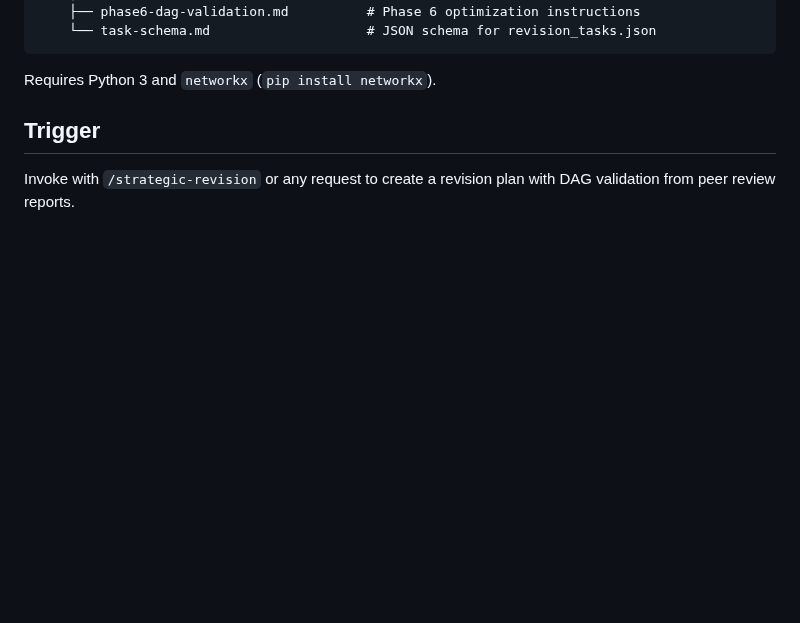
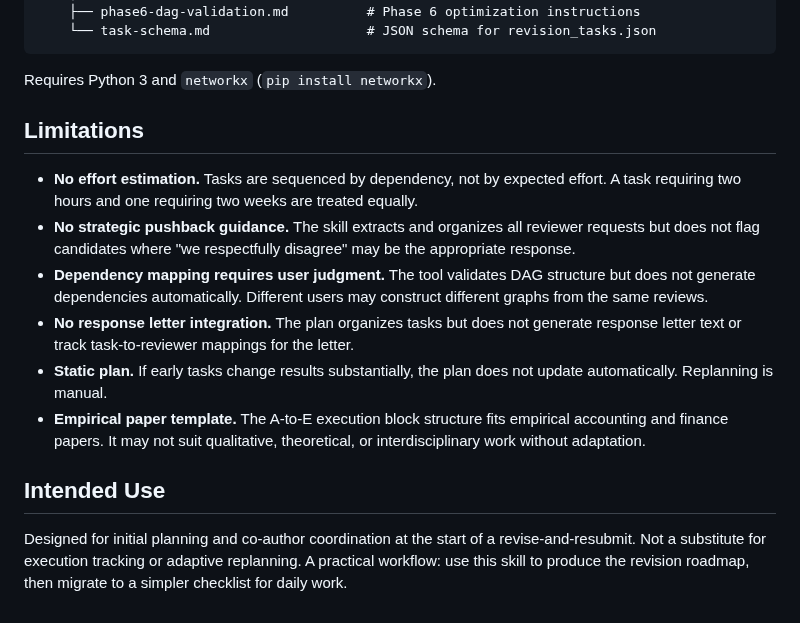
Before and after one commit to jusi-aalto/strategic-revision, a Markdown page: README.md, the part around one of its changes. Rendered like a GitHub page; blank space fills up the shorter version.

```diff
--- a/README.md
+++ b/README.md
@@ -51,6 +59,15 @@ strategic-revision/
 
 Requires Python 3 and `networkx` (`pip install networkx`).
 
-## Trigger
+## Limitations
 
-Invoke with `/strategic-revision` or any request to create a revision plan with DAG validation from peer review reports.
+- **No effort estimation.** Tasks are sequenced by dependency, not by expected effort. A task requiring two hours and one requiring two weeks are treated equally.
+- **No strategic pushback guidance.** The skill extracts and organizes all reviewer requests but does not flag candidates where "we respectfully disagree" may be the appropriate response.
+- **Dependency mapping requires user judgment.** The tool validates DAG structure but does not generate dependencies automatically. Different users may construct different graphs from the same reviews.
+- **No response letter integration.** The plan organizes tasks but does not generate response letter text or track task-to-reviewer mappings for the letter.
+- **Static plan.** If early tasks change results substantially, the plan does not update automatically. Replanning is manual.
+- **Empirical paper template.** The A-to-E execution block structure fits empirical accounting and finance papers. It may not suit qualitative, theoretical, or interdisciplinary work without adaptation.
+
+## Intended Use
+
+Designed for initial planning and co-author coordination at the start of a revise-and-resubmit. Not a substitute for execution tracking or adaptive replanning. A practical workflow: use this skill to produce the revision roadmap, then migrate to a simpler checklist for daily work.
```
Also changed, not shown: other parts of README.md (+13 -5 lines), skill-invocation.png (added), skill-settings.png (added).
